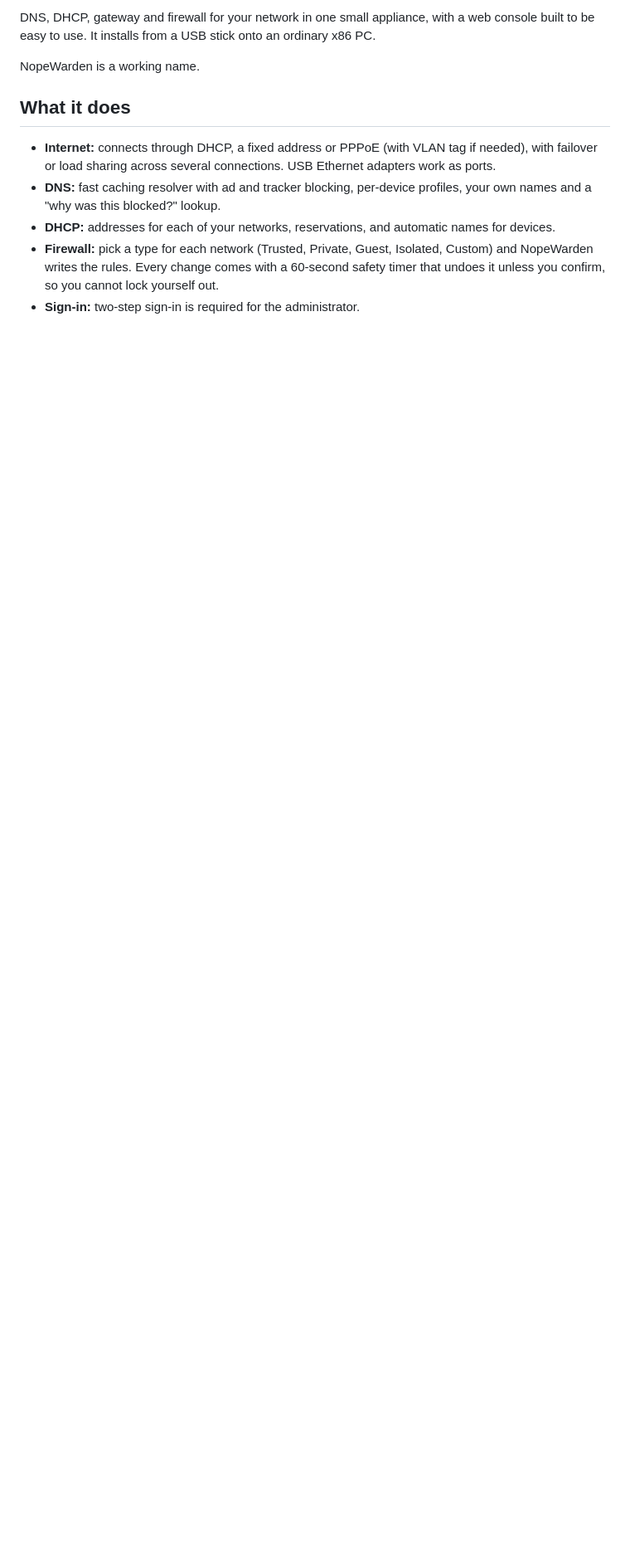
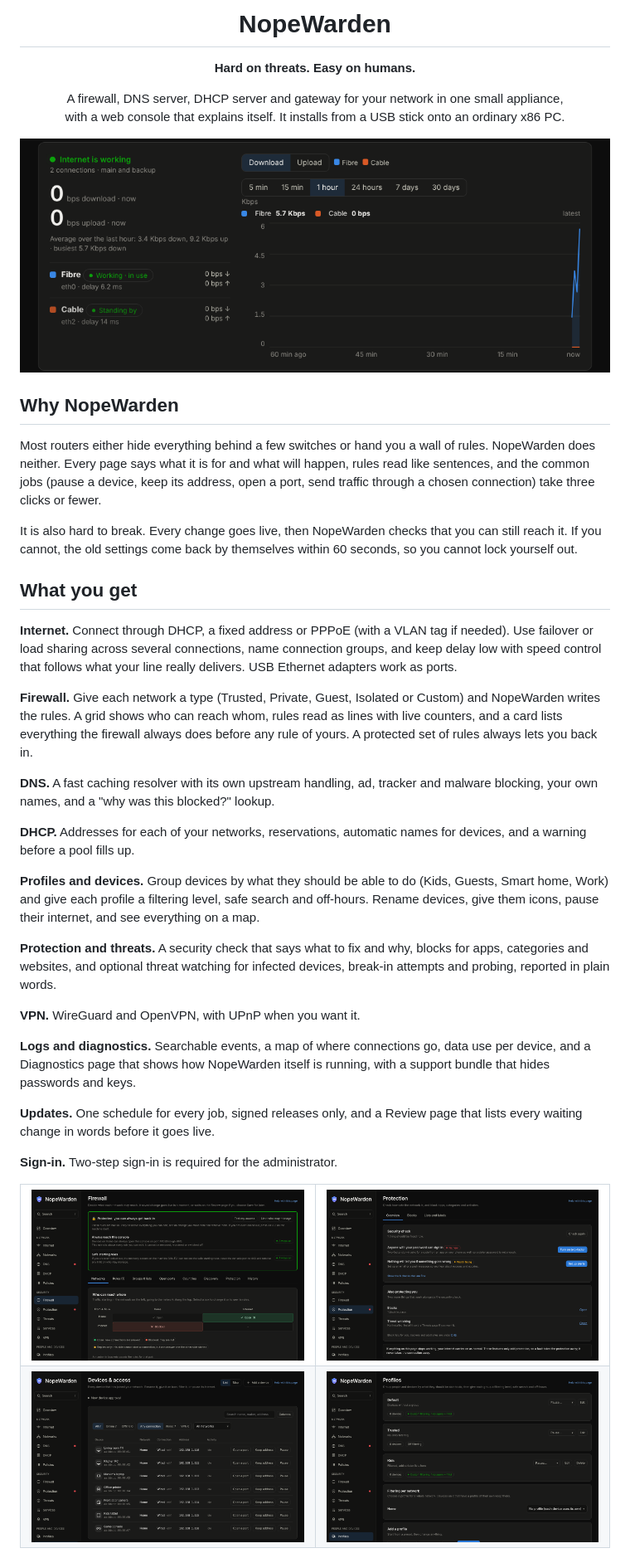
Before and after one commit to mfwadejr/gatehouse, a Markdown page: README.md, the part around one of its changes. Shown at 83% size. Rendered like a GitHub page; pictures changed too: docs/img/devices.png (added), docs/img/firewall.png (added), docs/img/overview.png (added); blank space fills up the shorter version.

Commit message:
Revamp README with logo, screenshots and feature overview

```diff
--- a/README.md
+++ b/README.md
@@ -2,12 +4,53 @@
 
-DNS, DHCP, gateway and firewall for your network in one small appliance, with a web console built to be easy to use. It installs from a USB stick onto an ordinary x86 PC.
+<h1 align="center">NopeWarden</h1>
 
-NopeWarden is a working name.
+<p align="center"><b>Hard on threats. Easy on humans.</b></p>
 
-## What it does
+<p align="center">
+A firewall, DNS server, DHCP server and gateway for your network in one small appliance,<br>
+with a web console that explains itself. It installs from a USB stick onto an ordinary x86 PC.
+</p>
 
-- **Internet:** connects through DHCP, a fixed address or PPPoE (with VLAN tag if needed), with failover or load sharing across several connections. USB Ethernet adapters work as ports.
-- **DNS:** fast caching resolver with ad and tracker blocking, per-device profiles, your own names and a "why was this blocked?" lookup.
-- **DHCP:** addresses for each of your networks, reservations, and automatic names for devices.
-- **Firewall:** pick a type for each network (Trusted, Private, Guest, Isolated, Custom) and NopeWarden writes the rules. Every change comes with a 60-second safety timer that undoes it unless you confirm, so you cannot lock yourself out.
-- **Sign-in:** two-step sign-in is required for the administrator.
+<p align="center">
+  <img src="docs/img/overview.png" alt="The NopeWarden Overview page: internet status, speed chart and the Devices, DNS, DHCP and Protection tiles" width="900">
+</p>
+
+## Why NopeWarden
+
+Most routers either hide everything behind a few switches or hand you a wall of rules. NopeWarden does neither. Every page says what it is for and what will happen, rules read like sentences, and the common jobs (pause a device, keep its address, open a port, send traffic through a chosen connection) take three clicks or fewer.
+
+It is also hard to break. Every change goes live, then NopeWarden checks that you can still reach it. If you cannot, the old settings come back by themselves within 60 seconds, so you cannot lock yourself out.
+
+## What you get
+
+**Internet.** Connect through DHCP, a fixed address or PPPoE (with a VLAN tag if needed). Use failover or load sharing across several connections, name connection groups, and keep delay low with speed control that follows what your line really delivers. USB Ethernet adapters work as ports.
+
+**Firewall.** Give each network a type (Trusted, Private, Guest, Isolated or Custom) and NopeWarden writes the rules. A grid shows who can reach whom, rules read as lines with live counters, and a card lists everything the firewall always does before any rule of yours. A protected set of rules always lets you back in.
+
+**DNS.** A fast caching resolver with its own upstream handling, ad, tracker and malware blocking, your own names, and a "why was this blocked?" lookup.
+
+**DHCP.** Addresses for each of your networks, reservations, automatic names for devices, and a warning before a pool fills up.
+
+**Profiles and devices.** Group devices by what they should be able to do (Kids, Guests, Smart home, Work) and give each profile a filtering level, safe search and off-hours. Rename devices, give them icons, pause their internet, and see everything on a map.
+
+**Protection and threats.** A security check that says what to fix and why, blocks for apps, categories and websites, and optional threat watching for infected devices, break-in attempts and probing, reported in plain words.
+
+**VPN.** WireGuard and OpenVPN, with UPnP when you want it.
+
+**Logs and diagnostics.** Searchable events, a map of where connections go, data use per device, and a Diagnostics page that shows how NopeWarden itself is running, with a support bundle that hides passwords and keys.
+
+**Updates.** One schedule for every job, signed releases only, and a Review page that lists every waiting change in words before it goes live.
+
+**Sign-in.** Two-step sign-in is required for the administrator.
+
+<table>
+  <tr>
+    <td><img src="docs/img/firewall.png" alt="Firewall: Who can reach whom" width="440"></td>
+    <td><img src="docs/img/protection.png" alt="Protection: security check" width="440"></td>
+  </tr>
+  <tr>
+    <td><img src="docs/img/devices.png" alt="Devices and access" width="440"></td>
+    <td><img src="docs/img/profiles.png" alt="Profiles" width="440"></td>
+  </tr>
+</table>
+
```
Also changed, not shown: other parts of README.md (+24 -8 lines).
